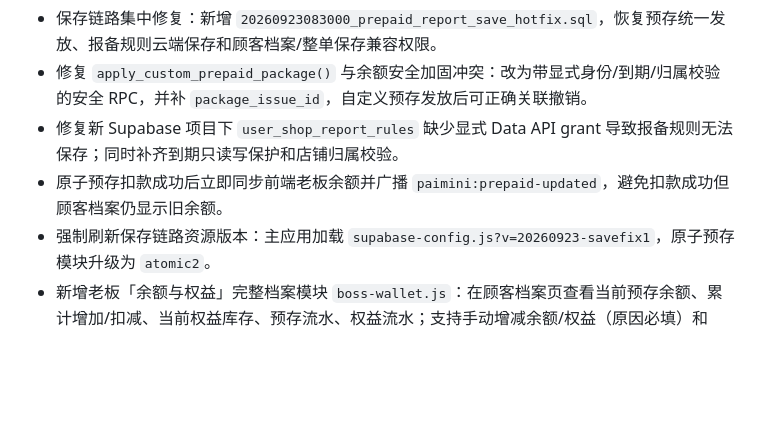
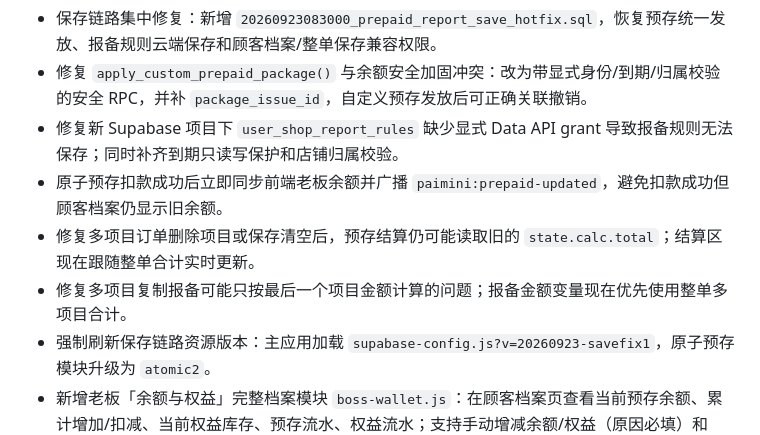
Before and after one commit to MianmianNb666/playmate-workbench, a Markdown page: CHANGELOG_DEV.md, the part around the change. Rendered like a GitHub page; blank space fills up the shorter version.

Commit message:
document multi-order settlement and report total fixes

```diff
--- a/CHANGELOG_DEV.md
+++ b/CHANGELOG_DEV.md
@@ -5,6 +5,8 @@
 - 修复 `apply_custom_prepaid_package()` 与余额安全加固冲突：改为带显式身份/到期/归属校验的安全 RPC，并补 `package_issue_id`，自定义预存发放后可正确关联撤销。
 - 修复新 Supabase 项目下 `user_shop_report_rules` 缺少显式 Data API grant 导致报备规则无法保存；同时补齐到期只读写保护和店铺归属校验。
 - 原子预存扣款成功后立即同步前端老板余额并广播 `paimini:prepaid-updated`，避免扣款成功但顾客档案仍显示旧余额。
+- 修复多项目订单删除项目或保存清空后，预存结算仍可能读取旧的 `state.calc.total`；结算区现在跟随整单合计实时更新。
+- 修复多项目复制报备可能只按最后一个项目金额计算的问题；报备金额变量现在优先使用整单多项目合计。
 - 强制刷新保存链路资源版本：主应用加载 `supabase-config.js?v=20260923-savefix1`，原子预存模块升级为 `atomic2`。
 - 新增老板「余额与权益」完整档案模块 `boss-wallet.js`：在顾客档案页查看当前预存余额、累计增加/扣减、当前权益库存、预存流水、权益流水；支持手动增减余额/权益（原因必填）和 CSV 导出。
 - 老板卡片会补充「余额 / 权益」入口，可直接打开对应老板的资金权益档案；账号到期时仍可查看，但调整和撤销操作不可用。
```
